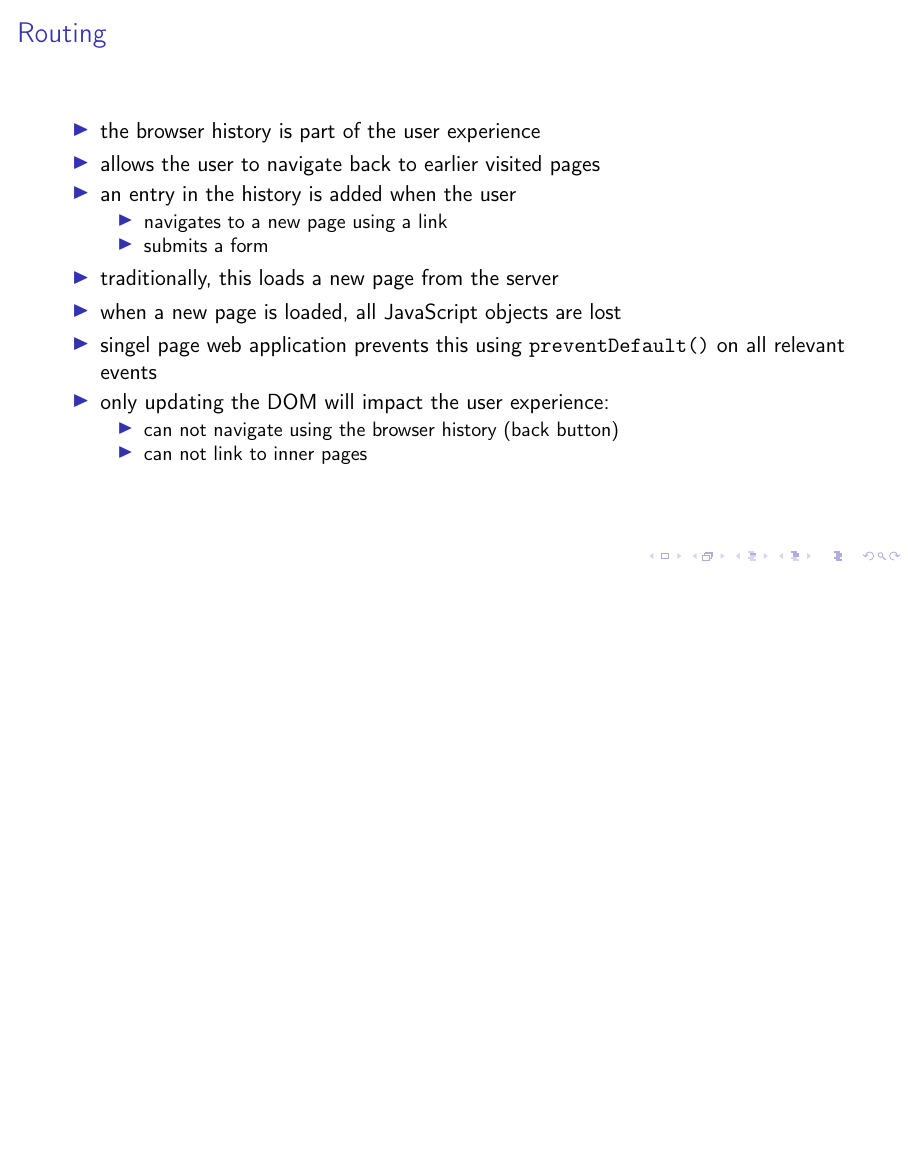
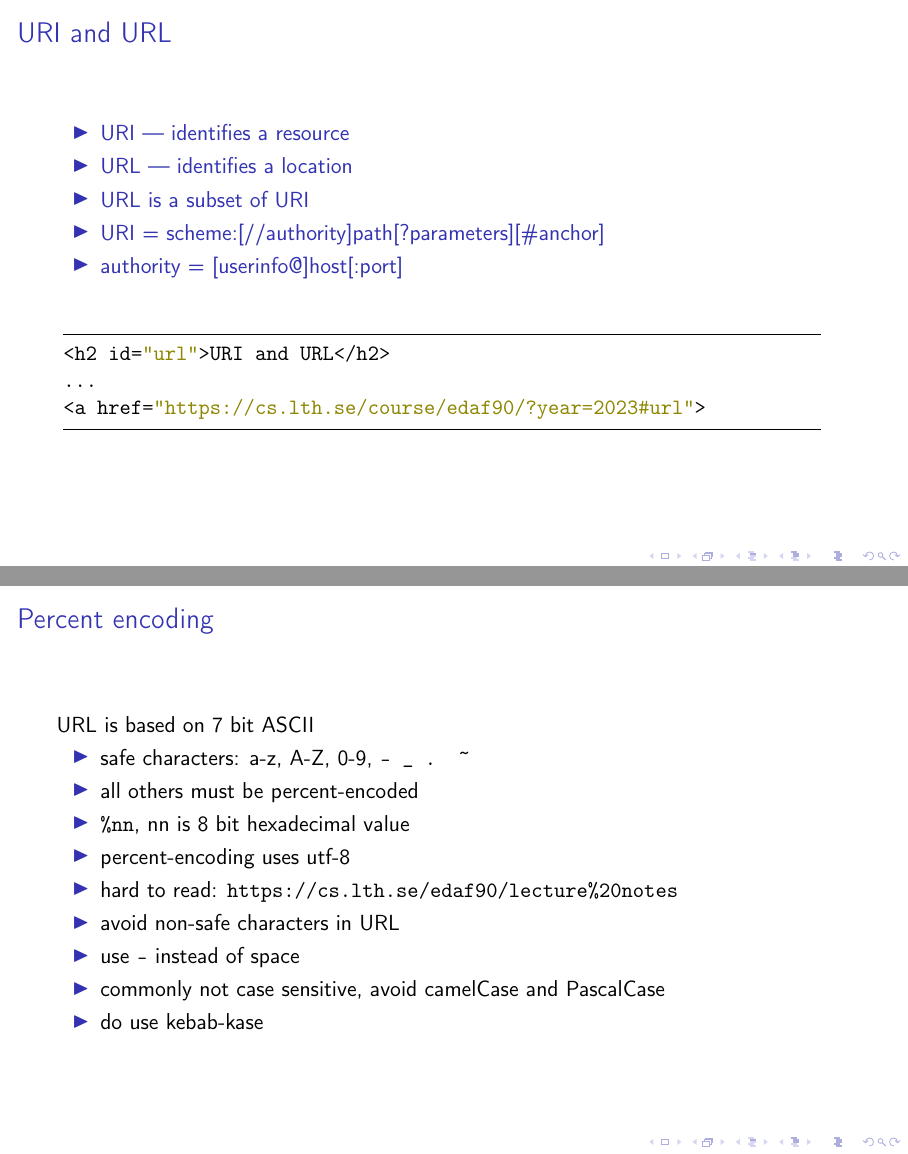
Before and after one commit to lunduniversity/webprog, LaTeX slides (slides/lecture 5/l5.edaf90.tex, which reads slides/lecture 5/parts/url.tex): page 2 of 30 before the commit and pages 2 and 3 of 32 after it, the two joined at a grey line, the shorter picture padded with empty space. Compiled offline with pdfLaTeX; a LaTeX package or settings file that is missing is left out.

Commit message:
moved url to lecture 5

```diff
--- /dev/null
+++ b/slides/lecture 5/parts/url.tex
@@ -0,0 +1,33 @@
+%--- URL and URI ------------------------------------------------------------------------------
+\begin{frame}[fragile]\frametitle{URI and URL}
+\color{structure}
+\begin{itemize}\color{structure}
+  \item URI --- identifies a resource
+  \item URL --- identifies a location
+  \item URL is a subset of URI
+  \item URI = scheme:[//authority]path[?parameters][\#anchor]
+  \item authority = [userinfo@]host[:port]
+\end{itemize}
+\vspace{5mm}
+\begin{CodeBox}{}
+<h2 id="url">URI and URL</h2>
+...
+<a href="https://cs.lth.se/course/edaf90/?year=2023#url">
+\end{CodeBox}
+\end{frame}
+
+%--- URL encoding ------------------------------------------------------------------------------
+\begin{frame}[fragile]\frametitle{Percent encoding}
+URL is based on 7 bit ASCII
+\begin{itemize}
+  \item safe characters: a-z, A-Z, 0-9, \texttt{- \_ . \textasciitilde}
+  \item all others must be percent-encoded
+  \item \texttt{\%nn}, nn is 8 bit hexadecimal value
+  \item percent-encoding uses utf-8
+  \item hard to read: \texttt{https://cs.lth.se/edaf90/lecture\%20notes}
+  \item avoid non-safe characters in URL
+  \item use \texttt{-} instead of space
+  \item commonly not case sensitive, avoid camelCase and PascalCase
+  \item do use kebab-kase
+\end{itemize}
+\end{frame}
```
Also changed, not shown: slides/lecture 5/l5.edaf90.tex (+3 -0 lines), slides/lecture 5/parts/routing.tex (+5 -2 lines), slides/lecture 7/parts/http.tex (+0 -31 lines).
